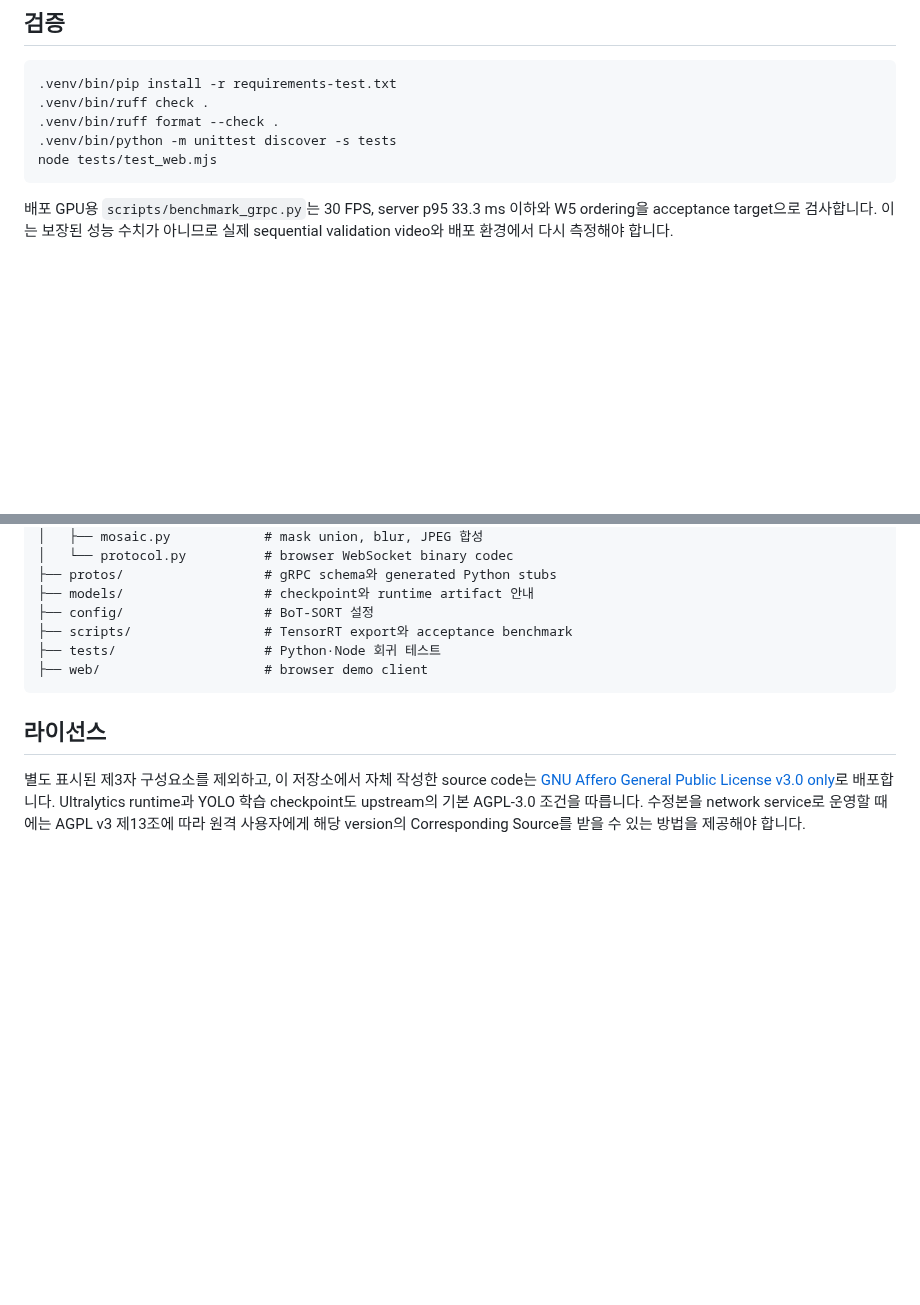
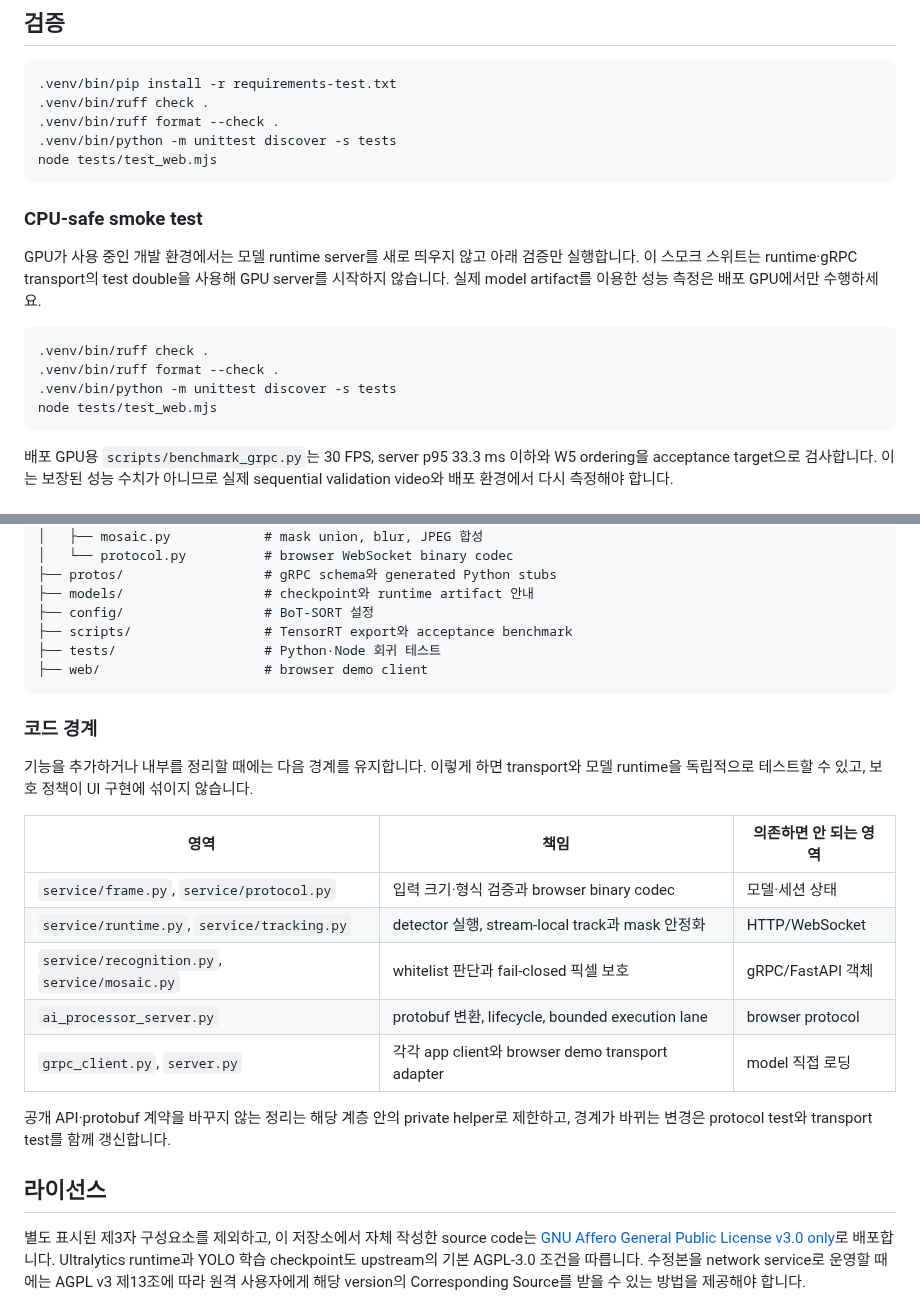
Before and after one commit to team-framework/innolive-ai, a Markdown page: README.md, 2 parts joined by grey strips. Rendered like a GitHub page; blank space fills up the shorter version.

Commit message:
refactor: 유지보수 경계와 검증 절차 문서화

````diff
--- a/README.md
+++ b/README.md
@@ -170,6 +170,19 @@ message field와 RPC 계약은 [`protos/ai_processor.proto`](protos/ai_processor
 node tests/test_web.mjs
 ```
 
+### CPU-safe smoke test
+
+GPU가 사용 중인 개발 환경에서는 모델 runtime server를 새로 띄우지 않고 아래 검증만
+실행합니다. 이 스모크 스위트는 runtime·gRPC transport의 test double을 사용해 GPU server를
+시작하지 않습니다. 실제 model artifact를 이용한 성능 측정은 배포 GPU에서만 수행하세요.
+
+```bash
+.venv/bin/ruff check .
+.venv/bin/ruff format --check .
+.venv/bin/python -m unittest discover -s tests
+node tests/test_web.mjs
+```
+
 배포 GPU용 `scripts/benchmark_grpc.py`는 30 FPS, server p95 33.3 ms 이하와 W5 ordering을
 acceptance target으로 검사합니다. 이는 보장된 성능 수치가 아니므로 실제 sequential
 validation video와 배포 환경에서 다시 측정해야 합니다.
@@ -198,6 +211,22 @@ validation video와 배포 환경에서 다시 측정해야 합니다.
 ├── web/                     # browser demo client
 ```
 
+### 코드 경계
+
+기능을 추가하거나 내부를 정리할 때에는 다음 경계를 유지합니다. 이렇게 하면 transport와
+모델 runtime을 독립적으로 테스트할 수 있고, 보호 정책이 UI 구현에 섞이지 않습니다.
+
+| 영역 | 책임 | 의존하면 안 되는 영역 |
+| --- | --- | --- |
+| `service/frame.py`, `service/protocol.py` | 입력 크기·형식 검증과 browser binary codec | 모델·세션 상태 |
+| `service/runtime.py`, `service/tracking.py` | detector 실행, stream-local track과 mask 안정화 | HTTP/WebSocket |
+| `service/recognition.py`, `service/mosaic.py` | whitelist 판단과 fail-closed 픽셀 보호 | gRPC/FastAPI 객체 |
+| `ai_processor_server.py` | protobuf 변환, lifecycle, bounded execution lane | browser protocol |
+| `grpc_client.py`, `server.py` | 각각 app client와 browser demo transport adapter | model 직접 로딩 |
+
+공개 API·protobuf 계약을 바꾸지 않는 정리는 해당 계층 안의 private helper로 제한하고,
+경계가 바뀌는 변경은 protocol test와 transport test를 함께 갱신합니다.
+
 ## 라이선스
 
 별도 표시된 제3자 구성요소를 제외하고, 이 저장소에서 자체 작성한 source code는
````
